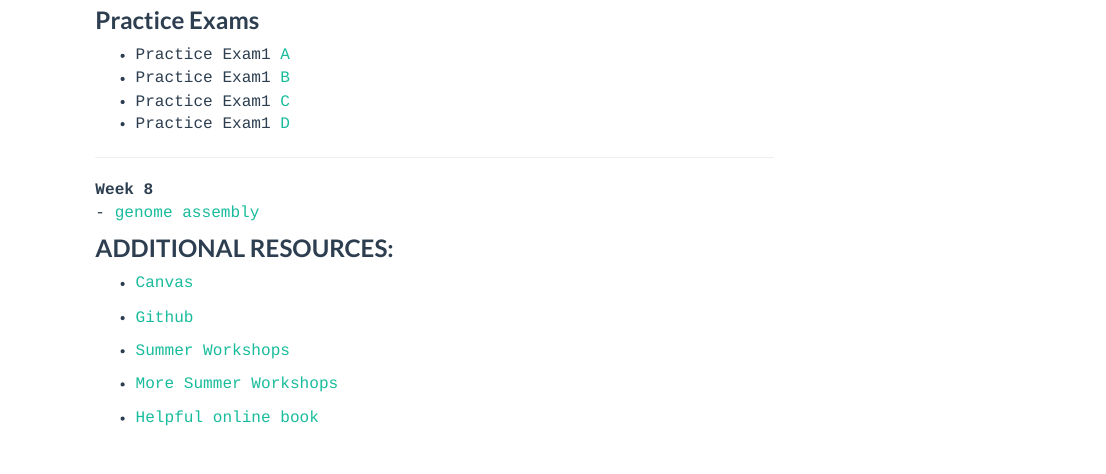
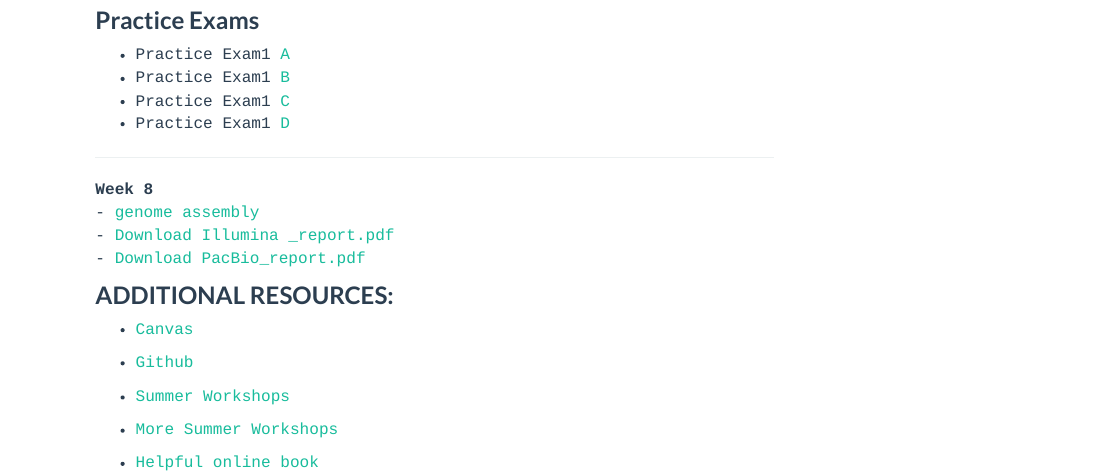
Before and after one commit to jthmiller/GEN711_S21, an R Markdown document (labs.Rmd): the page in a window 1100 px wide, from 900 px down. The pictures show the output file labs.html that the author committed with the source, opened offline; library style sheets and scripts come from the installed R packages.

Commit message:
files added for genome assembly

```diff
--- a/labs.Rmd
+++ b/labs.Rmd
@@ -71,6 +71,8 @@ __Week 6__ </br>
 
 __Week 8__</br>
 - [genome assembly](bacterial_assembly.html)</br>
+- [Download Illumina _report.pdf](Illumina _report.pdf)</br>
+- [Download PacBio_report.pdf](PacBio_report.pdf)</br>
 
 ### __ADDITIONAL RESOURCES:__
 
```
Also changed, not shown: Illumina _report.pdf (added), PacBio_report.pdf (added), labs.html, 1 other file.
